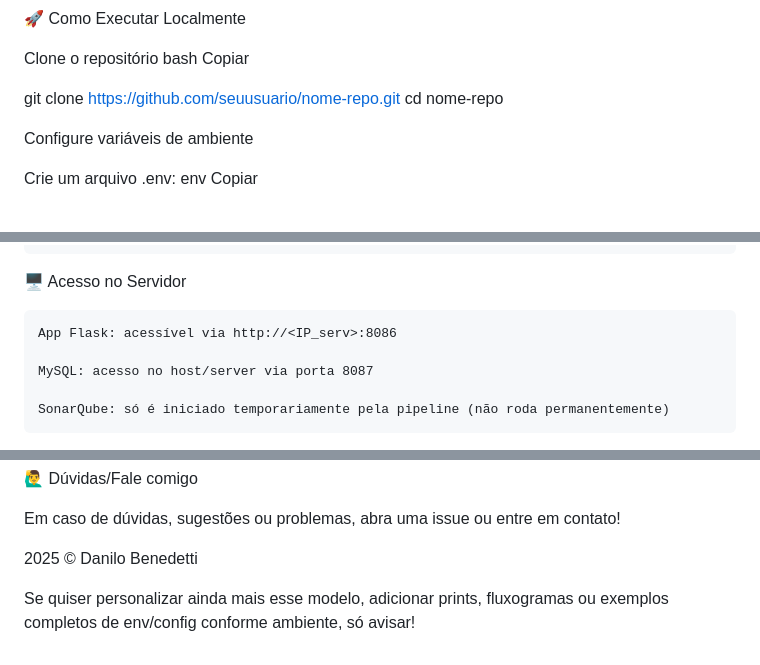
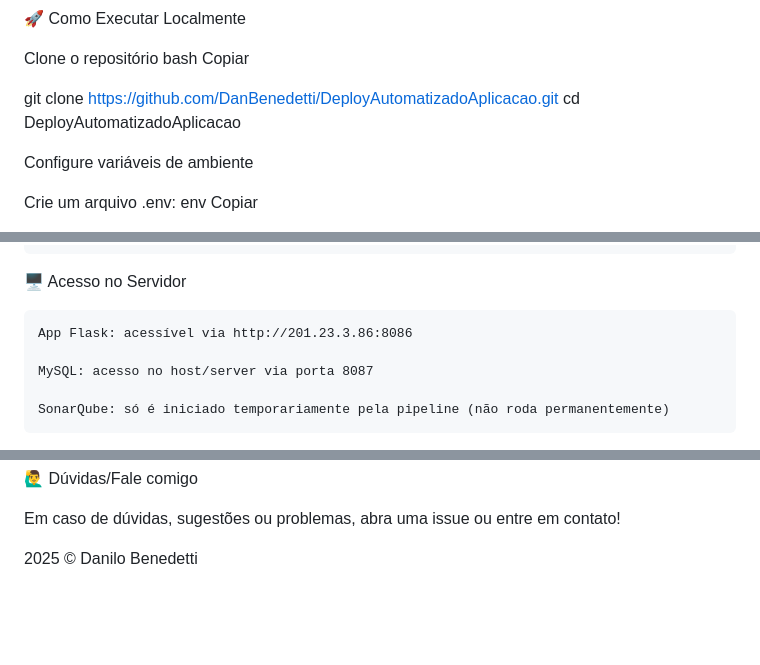
Before and after one commit to DanBenedetti/DeployAutomatizadoAplicacao, a Markdown page: README.md, 3 parts joined by grey strips. GitHub-like rendering; blank space fills up the shorter version.

```diff
--- a/README.md
+++ b/README.md
@@ -51,8 +51,8 @@ Clone o repositório
 bash
 Copiar
 
-git clone https://github.com/seuusuario/nome-repo.git
-cd nome-repo
+git clone https://github.com/DanBenedetti/DeployAutomatizadoAplicacao.git
+cd DeployAutomatizadoAplicacao
 
 Configure variáveis de ambiente
 
@@ -109,7 +109,7 @@ Deploy: envio do docker-compose.yml e reload das imagens
 
 🖥️ Acesso no Servidor
 
-    App Flask: acessível via http://<IP_serv>:8086
+    App Flask: acessível via http://201.23.3.86:8086
 
     MySQL: acesso no host/server via porta 8087
 
@@ -149,5 +149,3 @@ Copiar
 Em caso de dúvidas, sugestões ou problemas, abra uma issue ou entre em contato!
 
 2025 © Danilo Benedetti
-
-Se quiser personalizar ainda mais esse modelo, adicionar prints, fluxogramas ou exemplos completos de env/config conforme ambiente, só avisar!
```
